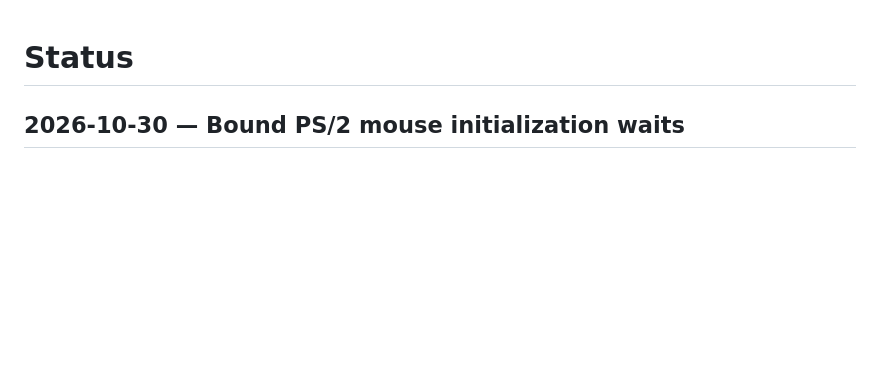
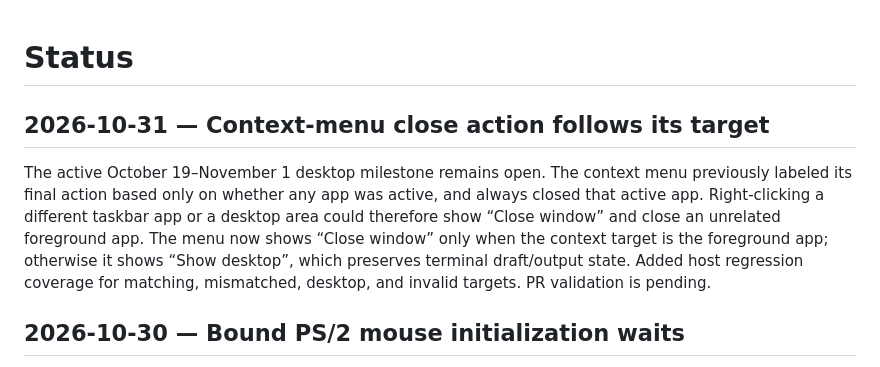
Before and after one commit to ThatOneMemeGuyFromYoutube/ai-os, a Markdown page: docs/status.md, the part around the change. Drawn GitHub-style; blank space fills up the shorter version.

Commit message:
Test and document target-aware context-menu close behavior

```diff
--- a/docs/status.md
+++ b/docs/status.md
@@ -1,4 +1,8 @@
 # Status
+
+## 2026-10-31 — Context-menu close action follows its target
+
+The active October 19–November 1 desktop milestone remains open. The context menu previously labeled its final action based only on whether any app was active, and always closed that active app. Right-clicking a different taskbar app or a desktop area could therefore show “Close window” and close an unrelated foreground app. The menu now shows “Close window” only when the context target is the foreground app; otherwise it shows “Show desktop”, which preserves terminal draft/output state. Added host regression coverage for matching, mismatched, desktop, and invalid targets. PR validation is pending.
 
 ## 2026-10-30 — Bound PS/2 mouse initialization waits
 
```
